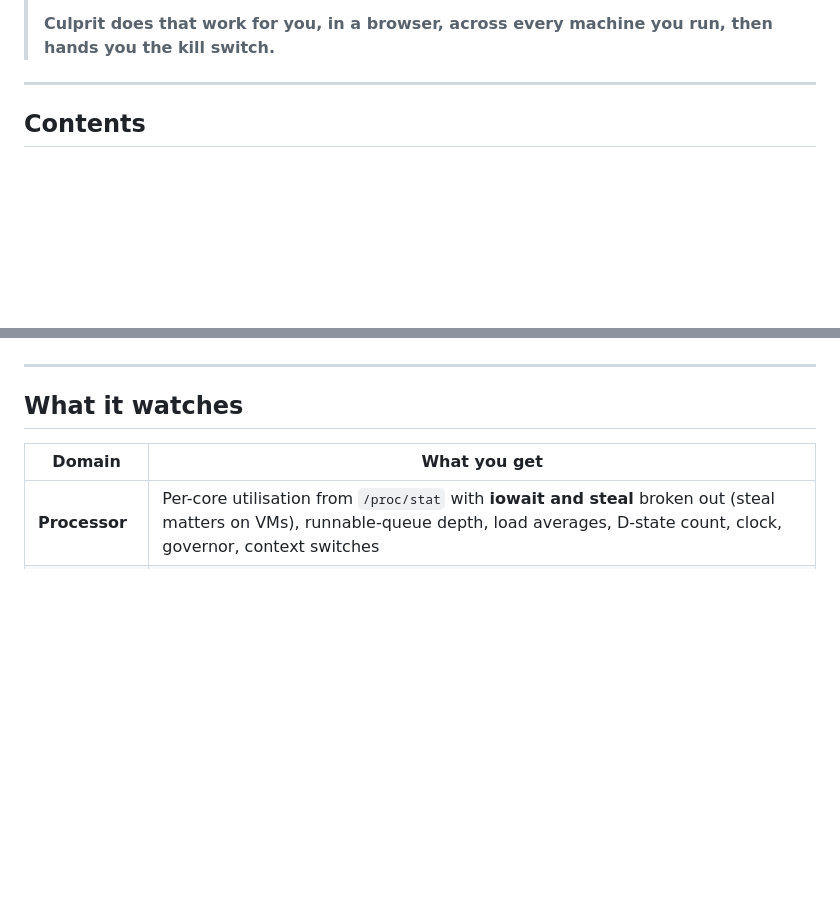
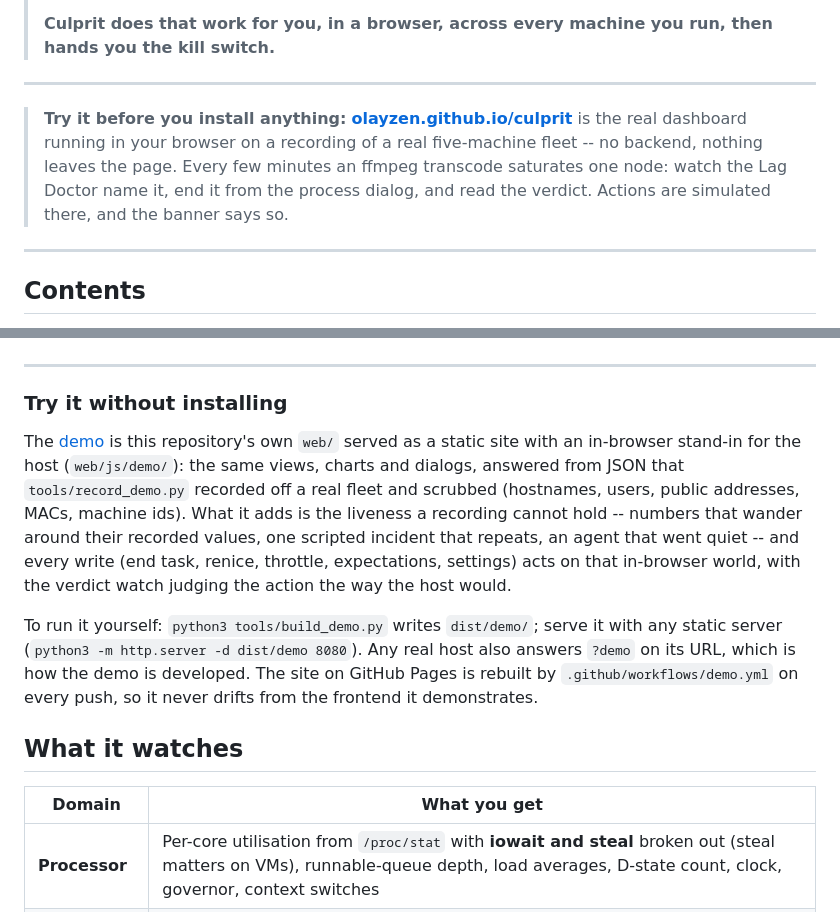
Before and after one commit to OlaYZen/culprit, a Markdown page: README.md, 2 parts joined by grey strips. Drawn GitHub-style; blank space fills up the shorter version.

Commit message:
docs: the no-backend demo -- what it is, how it is built, the rules
README links the GitHub Pages demo at the top and explains, under Quick
start, that it is this repository's own web/ on a scrubbed recording with
an in-browser stand-in for the host. CLAUDE.md documents the module map,
the flag, the recorder and its scrubbing, the build and the workflow, and
the rules: the mock lives on main behind the flag (no hand-maintained
branch to rot), a payload rename that touches check_contract.py also
touches world.js, no innerHTML, and the banner is not optional.

```diff
--- a/README.md
+++ b/README.md
@@ -17,6 +17,14 @@
 >
 > **Culprit does that work for you, in a browser, across every machine you run,
 > then hands you the kill switch.**
+
+---
+
+> **Try it before you install anything:** **[olayzen.github.io/culprit](https://olayzen.github.io/culprit/)**
+> is the real dashboard running in your browser on a recording of a real five-machine
+> fleet -- no backend, nothing leaves the page. Every few minutes an ffmpeg transcode
+> saturates one node: watch the Lag Doctor name it, end it from the process dialog,
+> and read the verdict. Actions are simulated there, and the banner says so.
 
 ---
 
@@ -266,6 +274,24 @@ agent goes quiet, the title bar tells you how stale the numbers are rather than
 letting them pass as live (and, if you have set up notifications, tells you).
 
 ---
+
+### Try it without installing
+
+The [demo](https://olayzen.github.io/culprit/) is this repository's own `web/`
+served as a static site with an in-browser stand-in for the host
+(`web/js/demo/`): the same views, charts and dialogs, answered from JSON that
+`tools/record_demo.py` recorded off a real fleet and scrubbed (hostnames, users,
+public addresses, MACs, machine ids). What it adds is the liveness a recording
+cannot hold -- numbers that wander around their recorded values, one scripted
+incident that repeats, an agent that went quiet -- and every write (end task,
+renice, throttle, expectations, settings) acts on that in-browser world, with
+the verdict watch judging the action the way the host would.
+
+To run it yourself: `python3 tools/build_demo.py` writes `dist/demo/`; serve it
+with any static server (`python3 -m http.server -d dist/demo 8080`). Any real
+host also answers `?demo` on its URL, which is how the demo is developed. The
+site on GitHub Pages is rebuilt by `.github/workflows/demo.yml` on every push,
+so it never drifts from the frontend it demonstrates.
 
 ## What it watches
 
```
Also changed, not shown: CLAUDE.md (+7 -0 lines).
